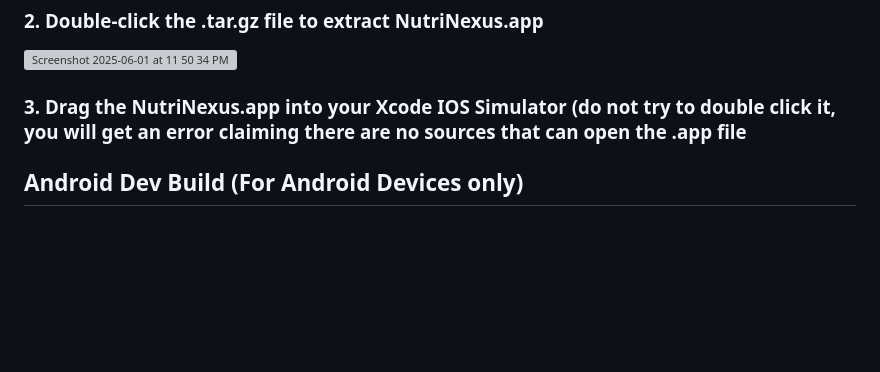
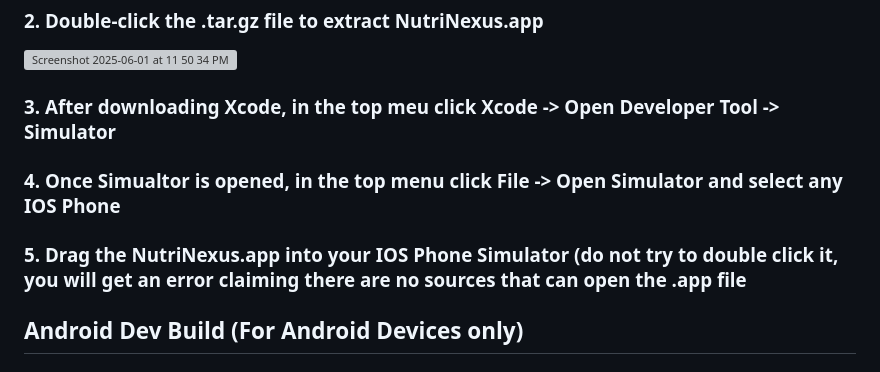
Before and after one commit to PeanutButter1212/NutriNexus, a Markdown page: README.md, the part around the change. Drawn GitHub-style; blank space fills up the shorter version; grey boxes are pictures that could not be loaded.

```diff
--- a/README.md
+++ b/README.md
@@ -117,7 +117,11 @@ Satay, Carrot Cake
 ### 2. Double-click the .tar.gz file to extract NutriNexus.app
 <img width="138" alt="Screenshot 2025-06-01 at 11 50 34 PM" src="https://github.com/user-attachments/assets/c273fc8e-531d-4a4d-a456-5ff9a22ca213" />
 
-### 3. Drag the NutriNexus.app into your Xcode IOS Simulator (do not try to double click it, you will get an error claiming there are no sources that can open the .app file
+### 3. After downloading Xcode, in the top meu click Xcode -> Open Developer Tool -> Simulator
+
+### 4. Once Simualtor is opened, in the top menu click File -> Open Simulator and select any IOS Phone
+
+### 5. Drag the NutriNexus.app into your IOS Phone Simulator (do not try to double click it, you will get an error claiming there are no sources that can open the .app file
 
 ## Android Dev Build (For Android Devices only)
 ### 1. Scan the QR Code below
```
